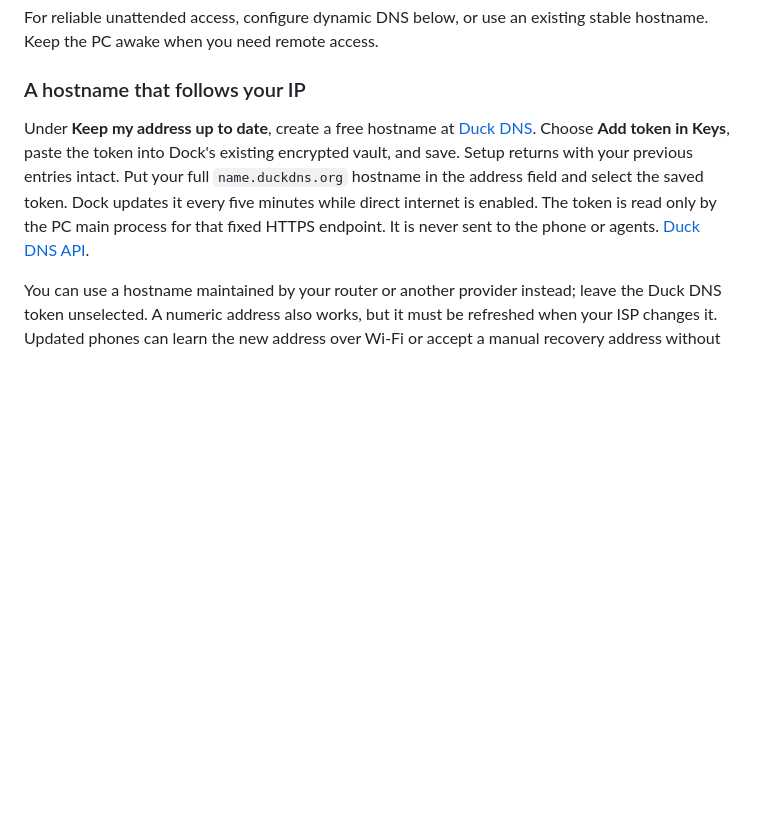
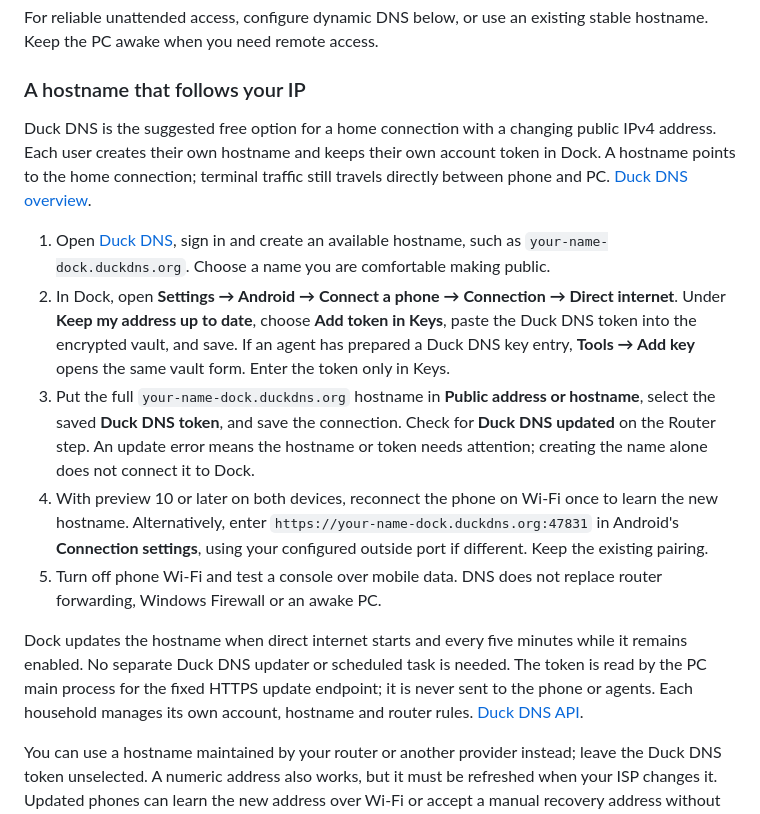
Before and after one commit to YeerooXY/agentdock, a Markdown page: docs/android-setup.md, the part around the change. Drawn GitHub-style; blank space fills up the shorter version.

Commit message:
Document Duck DNS setup for direct phone access

```diff
--- a/docs/android-setup.md
+++ b/docs/android-setup.md
@@ -57,7 +57,15 @@ For reliable unattended access, configure dynamic DNS below, or use an existing
 
 ### A hostname that follows your IP
 
-Under **Keep my address up to date**, create a free hostname at [Duck DNS](https://www.duckdns.org/about.jsp). Choose **Add token in Keys**, paste the token into Dock's existing encrypted vault, and save. Setup returns with your previous entries intact. Put your full `name.duckdns.org` hostname in the address field and select the saved token. Dock updates it every five minutes while direct internet is enabled. The token is read only by the PC main process for that fixed HTTPS endpoint. It is never sent to the phone or agents. [Duck DNS API](https://www.duckdns.org/spec.jsp).
+Duck DNS is the suggested free option for a home connection with a changing public IPv4 address. Each user creates their own hostname and keeps their own account token in Dock. A hostname points to the home connection; terminal traffic still travels directly between phone and PC. [Duck DNS overview](https://www.duckdns.org/about.jsp).
+
+1. Open [Duck DNS](https://www.duckdns.org/), sign in and create an available hostname, such as `your-name-dock.duckdns.org`. Choose a name you are comfortable making public.
+2. In Dock, open **Settings → Android → Connect a phone → Connection → Direct internet**. Under **Keep my address up to date**, choose **Add token in Keys**, paste the Duck DNS token into the encrypted vault, and save. If an agent has prepared a Duck DNS key entry, **Tools → Add key** opens the same vault form. Enter the token only in Keys.
+3. Put the full `your-name-dock.duckdns.org` hostname in **Public address or hostname**, select the saved **Duck DNS token**, and save the connection. Check for **Duck DNS updated** on the Router step. An update error means the hostname or token needs attention; creating the name alone does not connect it to Dock.
+4. With preview 10 or later on both devices, reconnect the phone on Wi-Fi once to learn the new hostname. Alternatively, enter `https://your-name-dock.duckdns.org:47831` in Android's **Connection settings**, using your configured outside port if different. Keep the existing pairing.
+5. Turn off phone Wi-Fi and test a console over mobile data. DNS does not replace router forwarding, Windows Firewall or an awake PC.
+
+Dock updates the hostname when direct internet starts and every five minutes while it remains enabled. No separate Duck DNS updater or scheduled task is needed. The token is read by the PC main process for the fixed HTTPS update endpoint; it is never sent to the phone or agents. Each household manages its own account, hostname and router rules. [Duck DNS API](https://www.duckdns.org/spec.jsp).
 
 You can use a hostname maintained by your router or another provider instead; leave the Duck DNS token unselected. A numeric address also works, but it must be refreshed when your ISP changes it. Updated phones can learn the new address over Wi-Fi or accept a manual recovery address without pairing again. This avoids a hosting bill when the home connection supports incoming traffic. Normal electricity, internet and mobile data costs still apply.
 
```
